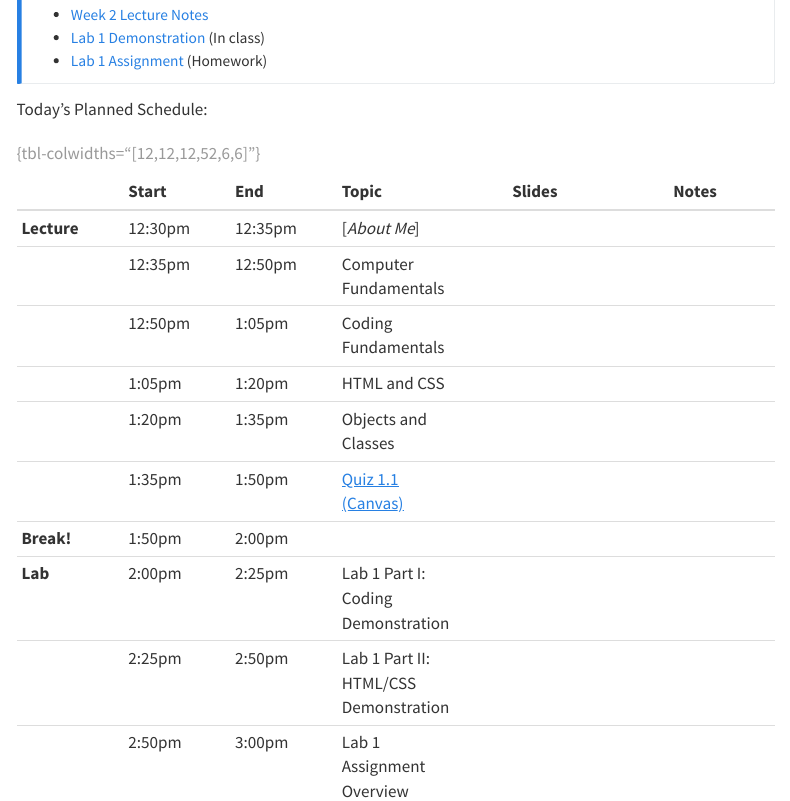
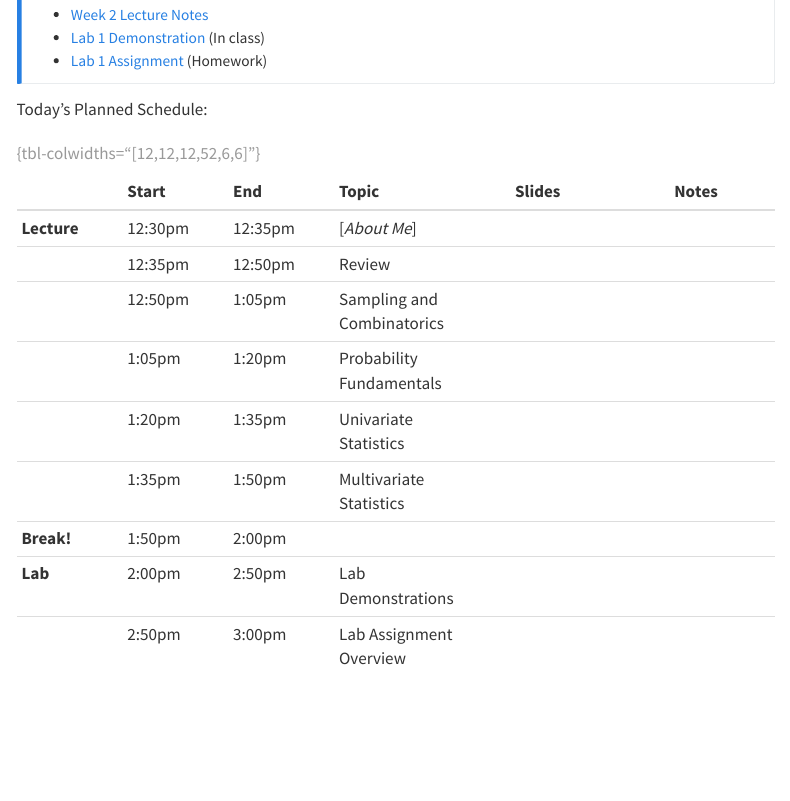
Before and after one commit to jpowerj/2023-fall-dsan5100, a Quarto document (week02.qmd): the page in a window 1100 px wide, from 190 px down. Rendered offline with R 4.5, knitr and Pandoc in place of Quarto, with nearby package versions; menus at the side of the page are left out.

Commit message:
Schedule

````diff
--- a/week02.qmd
+++ b/week02.qmd
@@ -22,29 +22,13 @@ Today's Planned Schedule:
 | | Start | End | Topic | Slides | Notes |
 |:- |:- |:- |:- |:-:|:-:|
 | **Lecture** | 12:30pm | 12:35pm | [*About Me*] | [<i class="bi bi-file-slides"></i>](about-slides.html){target="_blank"} | [<i class="bi bi-journals"></i>](about.qmd){target="_blank"} |
-| | 12:35pm | 12:50pm | Computer Fundamentals | <a href="https://jfh.georgetown.domains/dsan5000/slides-and-labs/_site/content/slides/computer-fundamentals/presentation.html#/computer-fundamentals" target="_blank"><i class="bi bi-file-slides"></i></a> | <a href="https://jfh.georgetown.domains/dsan5000/slides-and-labs/_site/content/slides/computer-fundamentals/notes.html" target="_blank"><i class="bi bi-journals"></i></a> |
-| | 12:50pm | 1:05pm | Coding Fundamentals | <a href="https://jfh.georgetown.domains/dsan5000/slides-and-labs/_site/content/slides/coding-methods/presentation.html#/title-slide" target="_blank"><i class="bi bi-file-slides"></i></a> | <a href="https://jfh.georgetown.domains/dsan5000/slides-and-labs/_site/content/slides/coding-methods/notes.html" target="_blank"><i class="bi bi-journals"></i></a> |
-| | 1:05pm | 1:20pm | HTML and CSS | <a href="https://jfh.georgetown.domains/dsan5000/slides-and-labs/_site/content/slides/html-css-basics/presentation.html#/html-and-css" target="_blank"><i class="bi bi-file-slides"></i></a> | <a href="https://jfh.georgetown.domains/dsan5000/slides-and-labs/_site/content/slides/html-css-basics/notes.html" target="_blank"><i class="bi bi-journals"></i></a> |
-| | 1:20pm | 1:35pm | Objects and Classes | <a href="https://jfh.georgetown.domains/dsan5000/slides-and-labs/_site/content/labs/code-demos/object-and-classes/presentation.html#/title-slide" target="_blank"><i class="bi bi-file-slides"></i></a> | <a href="https://jfh.georgetown.domains/dsan5000/slides-and-labs/_site/content/labs/code-demos/object-and-classes/demo.html" target="_blank"><i class="bi bi-journals"></i></a> |
-| | 1:35pm | 1:50pm | <a class="icon-link" href="https://georgetown.instructure.com/courses/173310/quizzes/199039" target="_blank"><i class="bi bi-ui-radios pe-1"></i>Quiz 1.1 (Canvas)</a> | | |
+| | 12:35pm | 12:50pm | Review | <a href="https://jfh.georgetown.domains/dsan5100/slides/W02/presentation.html#/review" target="_blank"><i class="bi bi-file-slides"></i></a> | <a href="https://jfh.georgetown.domains/dsan5100/slides/W02/notes.html#review" target="_blank"><i class="bi bi-journals"></i></a> |
+| | 12:50pm | 1:05pm | Sampling and Combinatorics | <a href="https://jfh.georgetown.domains/dsan5100/slides/W02/presentation.html#/sampling-and-combinatorics" target="_blank"><i class="bi bi-file-slides"></i></a> | <a href="https://jfh.georgetown.domains/dsan5100/slides/W02/notes.html#sampling-and-combinatorics" target="_blank"><i class="bi bi-journals"></i></a> |
+| | 1:05pm | 1:20pm | Probability Fundamentals | <a href="https://jfh.georgetown.domains/dsan5100/slides/W02/presentation.html#/probability-fundamentals" target="_blank"><i class="bi bi-file-slides"></i></a> | <a href="https://jfh.georgetown.domains/dsan5100/slides/W02/notes.html#probability-fundamentals" target="_blank"><i class="bi bi-journals"></i></a> |
+| | 1:20pm | 1:35pm | Univariate Statistics | <a href="https://jfh.georgetown.domains/dsan5100/slides/W02/presentation.html#/univariate-statistics" target="_blank"><i class="bi bi-file-slides"></i></a> | <a href="https://jfh.georgetown.domains/dsan5100/slides/W02/notes.html#univariate-statistics" target="_blank"><i class="bi bi-journals"></i></a> |
+| | 1:35pm | 1:50pm | Multivariate Statistics | <a href="https://jfh.georgetown.domains/dsan5100/slides/W02/presentation.html#/multi-variable-statistics" target="_blank"><i class="bi bi-file-slides"></i></a> | <a href="https://jfh.georgetown.domains/dsan5100/slides/W02/notes.html#multi-variable-statistics" target="_blank"><i class="bi bi-journals"></i></a> |
 | **Break!** | 1:50pm | 2:00pm | | | |
-| **Lab** | 2:00pm | 2:25pm | Lab 1 Part I: Coding Demonstration | <a href="https://jfh.georgetown.domains/dsan5000/slides-and-labs/_site/content/slides/demo-gu-domains-CLI/presentation.html#/coding-demonstration" target="_blank"><i class="bi bi-file-slides"></i></a> | <a href="https://jfh.georgetown.domains/dsan5000/slides-and-labs/_site/content/slides/demo-gu-domains-CLI/notes.html" target="_blank"><i class="bi bi-journals"></i></a> |
-| | 2:25pm | 2:50pm | Lab 1 Part II: HTML/CSS Demonstration | <a href="https://jfh.georgetown.domains/dsan5000/slides-and-labs/_site/content/labs/code-demos/html-and-css/presentation.html#/html-and-css" target="_blank"><i class="bi bi-file-slides"></i></a> | <a href="https://jfh.georgetown.domains/dsan5000/slides-and-labs/_site/content/labs/code-demos/html-and-css/demo.html" target="_blank"><i class="bi bi-journals"></i></a> |
-| | 2:50pm | 3:00pm | Lab 1 Assignment Overview | <a href="https://jfh.georgetown.domains/dsan5000/slides-and-labs/_site/content/labs/assignments/lab-1.1/presentation.html#/lab-1.1-assignment" target="_blank"><i class="bi bi-file-slides"></i></a> | <a href="https://jfh.georgetown.domains/dsan5000/slides-and-labs/_site/content/labs/assignments/lab-1.1/assignment.html" target="_blank"><i class="bi bi-journals"></i></a> |
+| **Lab** | 2:00pm | 2:50pm | Lab Demonstrations | <a href="https://jfh.georgetown.domains/dsan5000/slides-and-labs/_site/content/slides/demo-gu-domains-CLI/presentation.html#/coding-demonstration" target="_blank"><i class="bi bi-file-slides"></i></a> | <a href="https://jfh.georgetown.domains/dsan5000/slides-and-labs/_site/content/slides/demo-gu-domains-CLI/notes.html" target="_blank"><i class="bi bi-journals"></i></a> |
+| | 2:50pm | 3:00pm | Lab Assignment Overview | <a href="https://jfh.georgetown.domains/dsan5000/slides-and-labs/_site/content/labs/code-demos/html-and-css/presentation.html#/html-and-css" target="_blank"><i class="bi bi-file-slides"></i></a> | <a href="https://jfh.georgetown.domains/dsan5000/slides-and-labs/_site/content/labs/code-demos/html-and-css/demo.html" target="_blank"><i class="bi bi-journals"></i></a> |
 
 : {tbl-colwidths="[12,12,12,52,6,6]"}
-
-```{=html}
-<!--
-<table>
-<colgroup>
-    <col span="1" style="width: 14%;">
-       <col span="1" style="width: 8%;">
-       <col span="1" style="width: 8%;">
-       <col span="1" style="width: 54%;">
-       <col span="1" style="width: 8%;">
-       <col span="1" style="width: 8%;">
-</colgroup>
-<thead>
-    <tr>
-        <th></th>
@@ -54,57 +34,0 @@ Today's Planned Schedule:
-        <th>a</th>
-        <th>b</th>
-    </tr>
-</thead>
-<tbody>
-    <tr>
-        <td rowspan="4"><span data-qmd="**Lecture**"></span></td>
-        <td>12:30pm</td>
-        <td>12:50pm</td>
-        <td>Computer Fundamentals</td>
-        <td>
-        </td>
-        <td></td>
-    </tr>
-    <tr>
-        <td>12:50pm</td>
-        <td>1:10pm</td>
-        <td>Coding Fundamentals</td>
-        <td></td>
-        <td></td>
-    </tr>
-    <tr>
-        <td>1:10pm</td>
-        <td>1:30pm</td>
-        <td>HTML and CSS</td>
-    </tr>
-    <tr>
-        <td>1:30pm</td>
-        <td>1:50pm</td>
-        <td>Objects and Classes</td>
-    </tr>
-    <tr>
-        <td><span data-qmd="**Break!**"></span></td>
-        <td>1:50pm</td>
-        <td>2:00pm</td>
-        <td></td>
-    </tr>
-    <tr>
-        <td rowspan="3"><span data-qmd="**Lab**"></span></td>
-        <td>2:00pm</td>
-        <td>2:25pm</td>
-        <td>Part I: Coding Demonstration</td>
-    </tr>
-    <tr>
-        <td>2:25pm</td>
-        <td>2:50pm</td>
-        <td>Part II: HTML/CSS Demonstration</td>
-    </tr>
-    <tr>
-        <td>2:50pm</td>
-        <td>3:00pm</td>
-        <td>Lab Assignment Overview</td>
-    </tr>
-</tbody>
-</table>
--->
-```
````
Also changed, not shown: index.qmd (+2 -2 lines), docs/search.json, week02.qmd (3 more changed lines), 2 other files.
